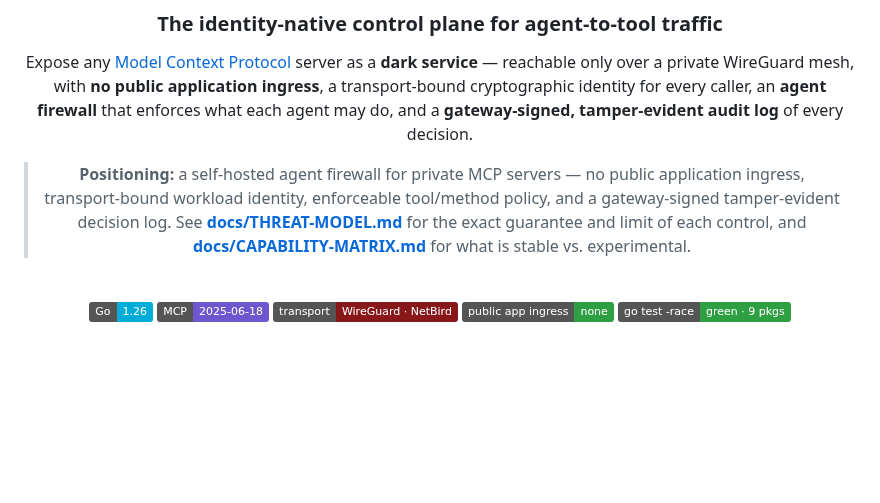
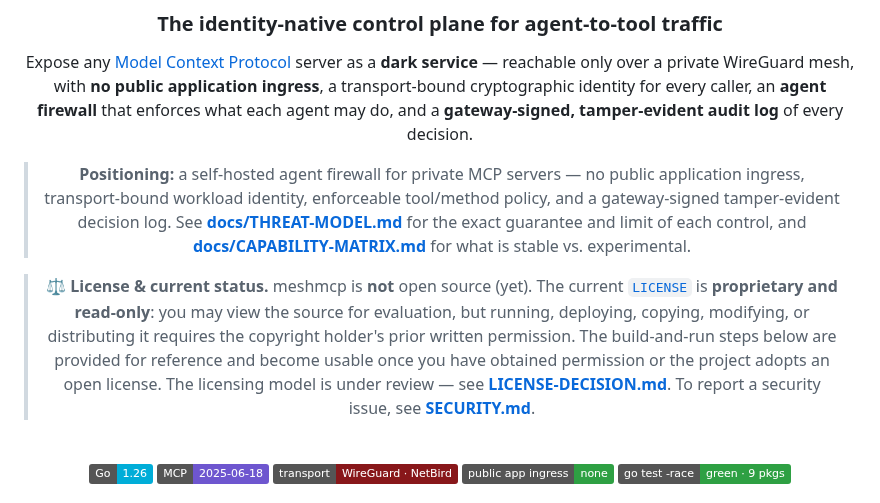
Before and after one commit to xrey167/meshmcp, a Markdown page: README.md, the part around the change. Drawn GitHub-style; badges without logos; blank space fills up the shorter version.

```diff
--- a/README.md
+++ b/README.md
@@ -14,6 +14,14 @@ and a **gateway-signed, tamper-evident audit log** of every decision.
 > tamper-evident decision log. See **[docs/THREAT-MODEL.md](docs/THREAT-MODEL.md)** for the exact
 > guarantee and limit of each control, and **[docs/CAPABILITY-MATRIX.md](docs/CAPABILITY-MATRIX.md)**
 > for what is stable vs. experimental.
+
+> ⚖️ **License & current status.** meshmcp is **not** open source (yet). The current
+> [`LICENSE`](LICENSE) is **proprietary and read-only**: you may view the source for evaluation, but
+> running, deploying, copying, modifying, or distributing it requires the copyright holder's prior
+> written permission. The build-and-run steps below are provided for reference and become usable once
+> you have obtained permission or the project adopts an open license. The licensing model is under
+> review — see **[LICENSE-DECISION.md](LICENSE-DECISION.md)**. To report a security issue, see
+> **[SECURITY.md](SECURITY.md)**.
 
 <br>
 
```
Also changed, not shown: LICENSE-DECISION.md (added, +86 -0 lines), SECURITY.md (added, +81 -0 lines).
